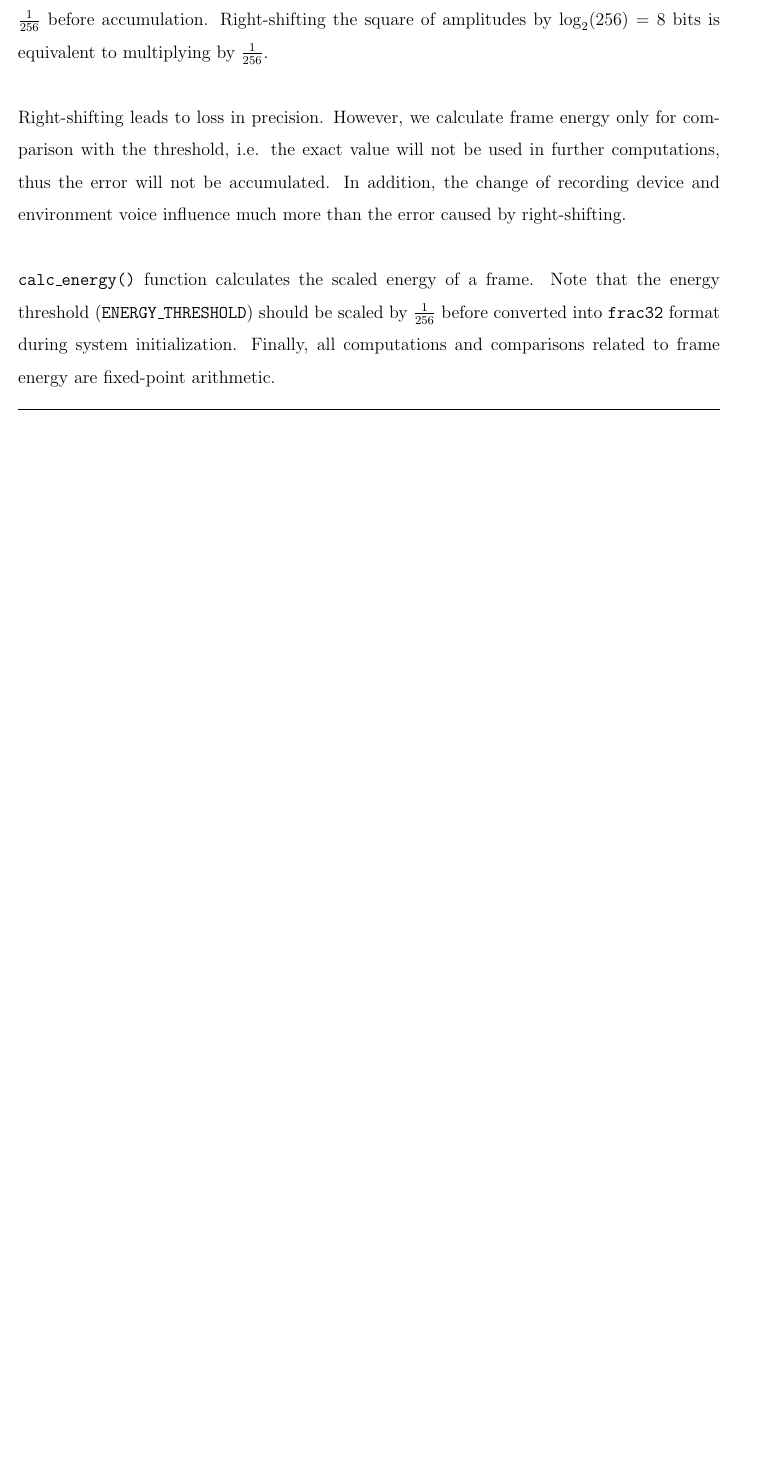
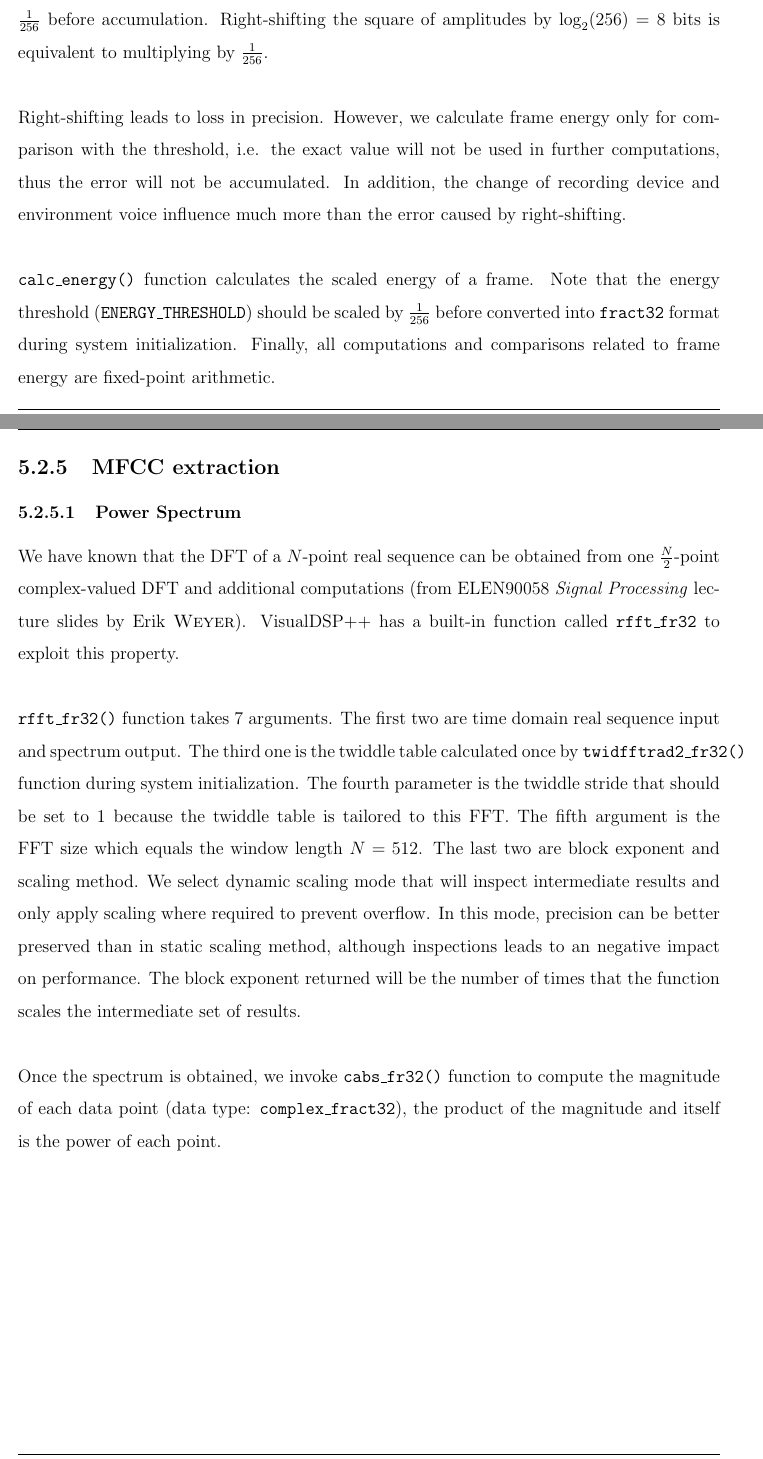
Before and after one commit to leeang/Signal-Processing-Toolbox, a LaTeX thesis (final report/report.tex, which reads final report/chapter/DSP.tex): part of page 27 of 33 before the commit and two parts of pages 27 and 28 of 34 after it, the two joined at a grey line, cut so that both start at the same text, the shorter picture padded with empty space. Compiled offline with pdfLaTeX.

Commit message:
update dsp.tex

```diff
--- a/final report/chapter/DSP.tex
+++ b/final report/chapter/DSP.tex
@@ -313,4 +313,16 @@ From (\ref{eq:frame-energy}) and (\ref{hamming-inequation}), we have
 
 Right-shifting leads to loss in precision. However, we calculate frame energy only for comparison with the threshold, i.e. the exact value will not be used in further computations, thus the error will not be accumulated. In addition, the change of recording device and environment voice influence much more than the error caused by right-shifting.\\
 
-\texttt{calc\_energy()} function calculates the scaled energy of a frame. Note that the energy threshold (\texttt{ENERGY\_THRESHOLD}) should be scaled by $\frac{1}{256}$ before converted into \texttt{frac32} format during system initialization. Finally, all computations and comparisons related to frame energy are fixed-point arithmetic.
+\texttt{calc\_energy()} function calculates the scaled energy of a frame. Note that the energy threshold (\texttt{ENERGY\_THRESHOLD}) should be scaled by $\frac{1}{256}$ before converted into \texttt{fract32} format during system initialization. Finally, all computations and comparisons related to frame energy are fixed-point arithmetic.
+
+%--------------------------------------------
+%--------------------------------------------
+
+\subsection{MFCC extraction}
+\subsubsection{Power Spectrum}
+
+We have known that the DFT of a $N$-point real sequence can be obtained from one $\frac{N}{2}$-point complex-valued DFT and additional computations (from ELEN90058 \textit{Signal Processing} lecture slides by Erik \textsc{Weyer}). VisualDSP++ has a built-in function called \texttt{rfft\_fr32} to exploit this property.\\
+
+\texttt{rfft\_fr32()} function takes 7 arguments. The first two are time domain real sequence input and spectrum output. The third one is the twiddle table calculated once by \texttt{twidfftrad2\_fr32()} function during system initialization. The fourth parameter is the twiddle stride that should be set to 1 because the twiddle table is tailored to this FFT. The fifth argument is the FFT size which equals the window length $N = 512$. The last two are block exponent and scaling method. We select dynamic scaling mode that will inspect intermediate results and only apply scaling where required to prevent overflow. In this mode, precision can be better preserved than in static scaling method, although inspections leads to an negative impact on performance. The block exponent returned will be the number of times that the function scales the intermediate set of results.\\
+
+Once the spectrum is obtained, we invoke \texttt{cabs\_fr32()} function to compute the magnitude of each data point (data type: \texttt{complex\_fract32}), the product of the magnitude and itself is the power of each point.
```
Also changed, not shown: final report/chapter/DSP.tex (2 more changed lines).
